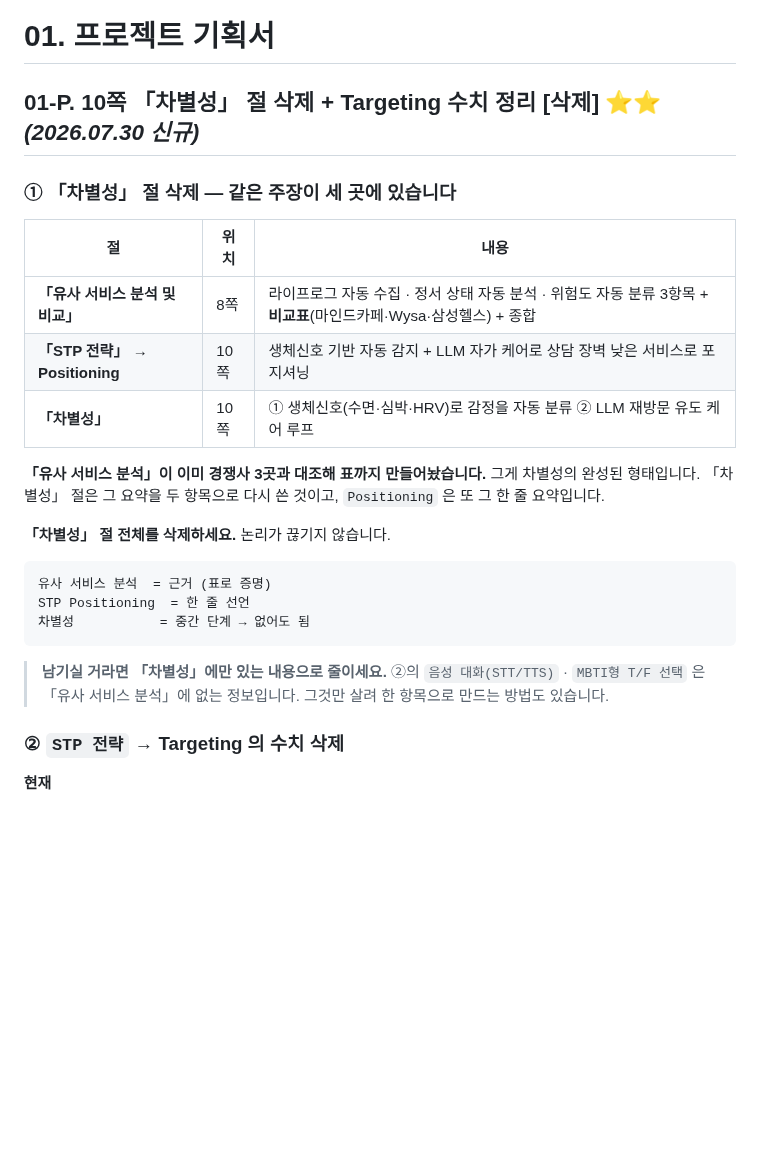
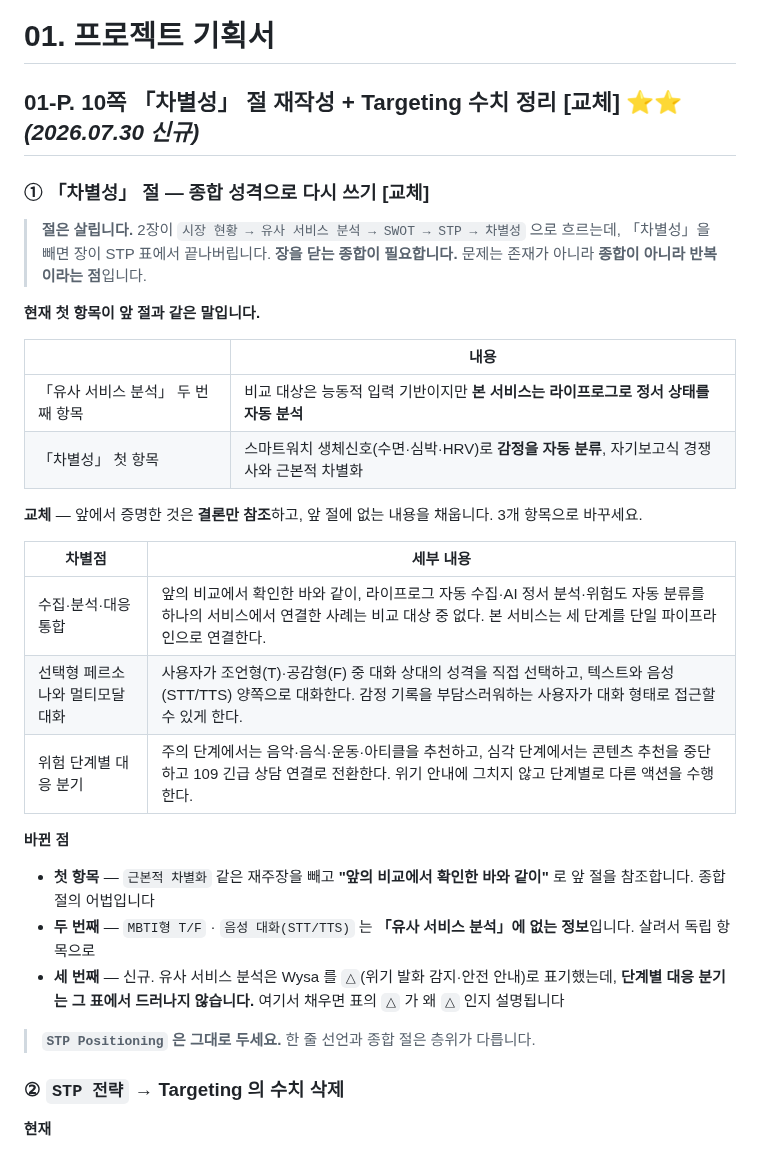
Before and after one commit to 2026-SMHRD-KDT-HealthCare-5/lisn, a Markdown page: docs/review/문서개정_체크리스트.md, the part around one of its changes. Rendered like a GitHub page; blank space fills up the shorter version.

Commit message:
docs: 01-P① 삭제 → 재작성으로 전환
「차별성」을 지우자고 했던 것을 되돌린다. 2장이 시장 현황 → 유사 서비스 분석 →
SWOT → STP → 차별성 으로 흐르는데, 「차별성」을 빼면 장이 STP 표에서 끝난다.
표는 전략을 나열할 뿐 장을 닫지 못한다. 「차별성」은 앞의 항목들을 최종 정리하는
위치이므로 구조상 필요하다. 반복이라는 지적 자체는 유효하지만 그 답이 삭제는
아니었다.

- 첫 항목만 실제로 겹친다. 「유사 서비스 분석」의 "라이프로그로 정서 상태를 자동
  분석" 을 "생체신호로 감정을 자동 분류, 근본적 차별화" 로 다시 말한다. 재주장을
  빼고 "앞의 비교에서 확인한 바와 같이" 로 앞 절을 참조하게 바꾼다. 종합 절의
  어법이다.
- 두 번째는 MBTI형 T/F 와 음성 대화(STT/TTS) 라서 「유사 서비스 분석」에 없는
  정보다. 독립 항목으로 살린다.
- 세 번째를 새로 넣는다. 위험 단계별 대응 분기다. 유사 서비스 분석 표는 Wysa 를
  세모로 표기했는데 왜 세모인지는 표에서 드러나지 않는다. 주의 단계 콘텐츠 추천
  대 심각 단계 109 전환의 대비가 그 자리를 채운다.

감사 패턴 1번에 단서를 붙였다. 절이 반복이라고 판단해도 그 절이 장을 닫는
위치면 지우는 게 아니라 문장을 참조로 바꾸고 빈 자리를 새 내용으로 채운다.

01-P② 는 그대로다.

Co-Authored-By: Claude Opus 5 <noreply@anthropic.com>

````diff
--- a/docs/review/문서개정_체크리스트.md
+++ b/docs/review/문서개정_체크리스트.md
@@ -84,27 +85,35 @@
 
 # 01. 프로젝트 기획서
 
-## 01-P. 10쪽 「차별성」 절 삭제 + Targeting 수치 정리 **[삭제]** ⭐⭐ *(2026.07.30 신규)*
+## 01-P. 10쪽 「차별성」 절 재작성 + Targeting 수치 정리 **[교체]** ⭐⭐ *(2026.07.30 신규)*
 
-### ① 「차별성」 절 삭제 — 같은 주장이 세 곳에 있습니다
+### ① 「차별성」 절 — 종합 성격으로 다시 쓰기 **[교체]**
 
-| 절 | 위치 | 내용 |
-|---|---|---|
-| **「유사 서비스 분석 및 비교」** | 8쪽 | 라이프로그 자동 수집 · 정서 상태 자동 분석 · 위험도 자동 분류 3항목 + **비교표**(마인드카페·Wysa·삼성헬스) + 종합 |
-| **「STP 전략」 → Positioning** | 10쪽 | 생체신호 기반 자동 감지 + LLM 자가 케어로 상담 장벽 낮은 서비스로 포지셔닝 |
-| **「차별성」** | 10쪽 | ① 생체신호(수면·심박·HRV)로 감정을 자동 분류 ② LLM 재방문 유도 케어 루프 |
+> **절은 살립니다.** 2장이 `시장 현황 → 유사 서비스 분석 → SWOT → STP → 차별성` 으로 흐르는데, 「차별성」을 빼면 장이 STP 표에서 끝나버립니다. **장을 닫는 종합이 필요합니다.**
+> 문제는 존재가 아니라 **종합이 아니라 반복이라는 점**입니다.
 
-**「유사 서비스 분석」이 이미 경쟁사 3곳과 대조해 표까지 만들어놨습니다.** 그게 차별성의 완성된 형태입니다. 「차별성」 절은 그 요약을 두 항목으로 다시 쓴 것이고, `Positioning` 은 또 그 한 줄 요약입니다.
+**현재 첫 항목이 앞 절과 같은 말입니다.**
 
-**「차별성」 절 전체를 삭제하세요.** 논리가 끊기지 않습니다.
+| | 내용 |
+|---|---|
+| 「유사 서비스 분석」 두 번째 항목 | 비교 대상은 능동적 입력 기반이지만 **본 서비스는 라이프로그로 정서 상태를 자동 분석** |
+| 「차별성」 첫 항목 | 스마트워치 생체신호(수면·심박·HRV)로 **감정을 자동 분류**, 자기보고식 경쟁사와 근본적 차별화 |
 
-```
-유사 서비스 분석  = 근거 (표로 증명)
-STP Positioning  = 한 줄 선언
-차별성           = 중간 단계 → 없어도 됨
-```
+**교체** — 앞에서 증명한 것은 **결론만 참조**하고, 앞 절에 없는 내용을 채웁니다. 3개 항목으로 바꾸세요.
 
-> **남기실 거라면 「차별성」에만 있는 내용으로 줄이세요.** ②의 `음성 대화(STT/TTS)` · `MBTI형 T/F 선택` 은 「유사 서비스 분석」에 없는 정보입니다. 그것만 살려 한 항목으로 만드는 방법도 있습니다.
+| 차별점 | 세부 내용 |
+|---|---|
+| 수집·분석·대응 통합 | 앞의 비교에서 확인한 바와 같이, 라이프로그 자동 수집·AI 정서 분석·위험도 자동 분류를 하나의 서비스에서 연결한 사례는 비교 대상 중 없다. 본 서비스는 세 단계를 단일 파이프라인으로 연결한다. |
+| 선택형 페르소나와 멀티모달 대화 | 사용자가 조언형(T)·공감형(F) 중 대화 상대의 성격을 직접 선택하고, 텍스트와 음성(STT/TTS) 양쪽으로 대화한다. 감정 기록을 부담스러워하는 사용자가 대화 형태로 접근할 수 있게 한다. |
+| 위험 단계별 대응 분기 | 주의 단계에서는 음악·음식·운동·아티클을 추천하고, 심각 단계에서는 콘텐츠 추천을 중단하고 109 긴급 상담 연결로 전환한다. 위기 안내에 그치지 않고 단계별로 다른 액션을 수행한다. |
+
+**바뀐 점**
+
+- **첫 항목** — `근본적 차별화` 같은 재주장을 빼고 **"앞의 비교에서 확인한 바와 같이"** 로 앞 절을 참조합니다. 종합 절의 어법입니다
+- **두 번째** — `MBTI형 T/F` · `음성 대화(STT/TTS)` 는 **「유사 서비스 분석」에 없는 정보**입니다. 살려서 독립 항목으로
+- **세 번째** — 신규. 유사 서비스 분석은 Wysa 를 `△`(위기 발화 감지·안전 안내)로 표기했는데, **단계별 대응 분기는 그 표에서 드러나지 않습니다.** 여기서 채우면 표의 `△` 가 왜 `△` 인지 설명됩니다
+
+> **`STP Positioning` 은 그대로 두세요.** 한 줄 선언과 종합 절은 층위가 다릅니다.
 
 ### ② `STP 전략` → Targeting 의 수치 삭제
 
````
Also changed, not shown: other parts of docs/review/문서개정_체크리스트.md (+4 -3 lines).
